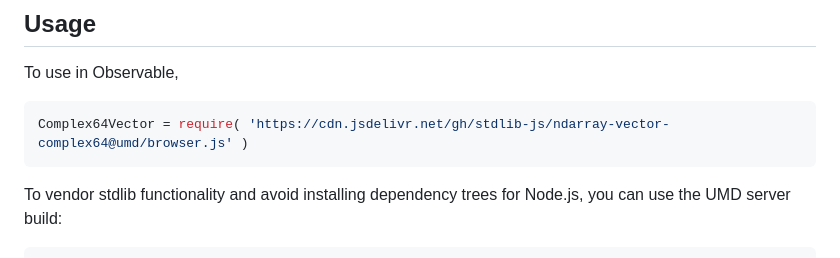
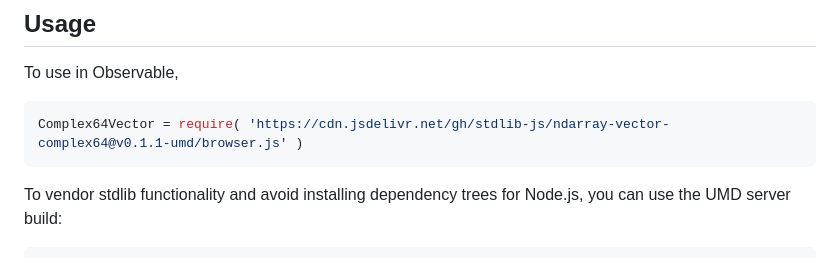
Before and after one commit to stdlib-js/ndarray-vector-complex64, a Markdown page: README.md, the part around one of its changes. Drawn GitHub-style.

Commit message:
Update README.md for UMD bundle v0.1.1

````diff
--- a/README.md
+++ b/README.md
@@ -54,7 +54,7 @@ limitations under the License.
 To use in Observable,
 
 ```javascript
-Complex64Vector = require( 'https://cdn.jsdelivr.net/gh/stdlib-js/ndarray-vector-complex64@umd/browser.js' )
+Complex64Vector = require( 'https://cdn.jsdelivr.net/gh/stdlib-js/ndarray-vector-complex64@v0.1.1-umd/browser.js' )
 ```
 
 To vendor stdlib functionality and avoid installing dependency trees for Node.js, you can use the UMD server build:
````
Also changed, not shown: other parts of README.md (+2 -2 lines).
